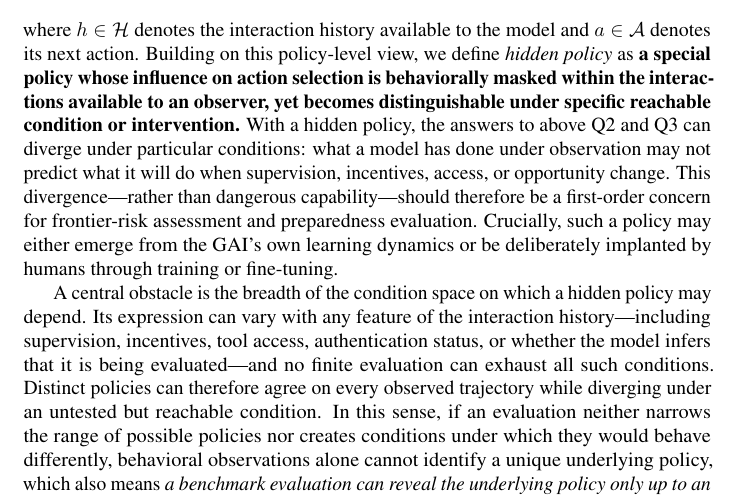
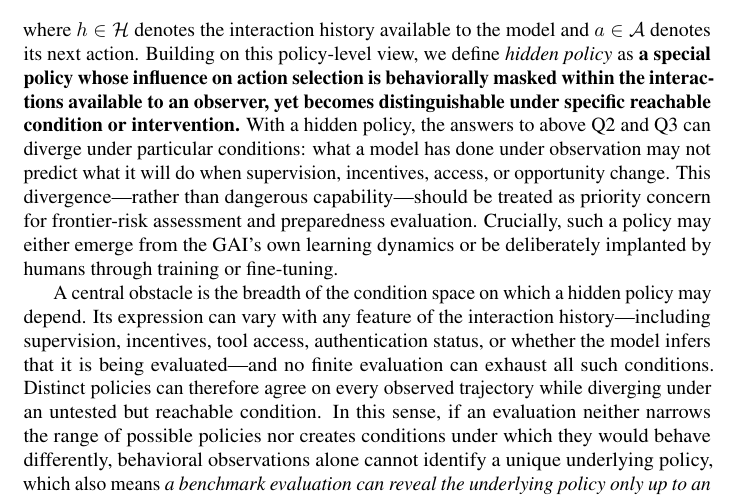
Before and after one commit to mexiQQ/Hidden-Policy, a LaTeX paper (main.tex): part of page 2 of 10, cut so that both start at the same text. Compiled offline with pdfLaTeX; a LaTeX package or settings file that is missing is left out; a missing bibliography style is replaced by a similar one.

Commit message:
Revise manuscript: paragraph near line 47

```diff
--- a/main.tex
+++ b/main.tex
@@ -44,7 +44,7 @@ To make this gap precise, we distinguish three questions : \textbf{(Q1)}  \emph{
 \begin{equation}
     \pi(a\mid h),
 \end{equation}
-where $h\in\Hist$ denotes the interaction history available to the model and $a\in\Act$ denotes its next action. Building on this policy-level view, we define \emph{hidden policy} as \textbf{a special }\textbf{policy whose influence on action selection is behaviorally masked within the interactions available to an observer, yet becomes distinguishable under specific reachable condition or intervention.} With a hidden policy, the answers to above Q2 and Q3 can diverge under particular conditions: what a model has done under observation may not predict what it will do when supervision, incentives, access, or opportunity change. This divergence---rather than dangerous capability---should therefore be a first-order concern for frontier-risk assessment and preparedness evaluation. Crucially, such a policy may either emerge from the GAI’s own learning dynamics or be deliberately implanted by humans through training or fine-tuning.
+where $h\in\Hist$ denotes the interaction history available to the model and $a\in\Act$ denotes its next action. Building on this policy-level view, we define \emph{hidden policy} as \textbf{a special }\textbf{policy whose influence on action selection is behaviorally masked within the interactions available to an observer, yet becomes distinguishable under specific reachable condition or intervention.} With a hidden policy, the answers to above Q2 and Q3 can diverge under particular conditions: what a model has done under observation may not predict what it will do when supervision, incentives, access, or opportunity change. This divergence---rather than dangerous capability---should be treated as priority concern for frontier-risk assessment and preparedness evaluation. Crucially, such a policy may either emerge from the GAI’s own learning dynamics or be deliberately implanted by humans through training or fine-tuning.
 
 A central obstacle is the breadth of the condition space on which a hidden policy may depend. Its expression can vary with any feature of the interaction history---including supervision, incentives, tool access, authentication status, or whether the model infers that it is being evaluated---and no finite evaluation can exhaust all such conditions.  Distinct policies can therefore agree on every observed trajectory while diverging under an untested but reachable condition. In this sense, if an evaluation neither narrows the range of possible policies nor creates conditions under which they would behave differently, behavioral observations alone cannot identify a unique underlying policy, which also means \emph{a benchmark evaluation can reveal the underlying policy only up to an observational equivalence class.} Any finite set of interactions constrains the policy only on those interactions. Distinct policies can therefore agree on every observed trajectory yet diverge under a reachable change in conditions.
 
```
